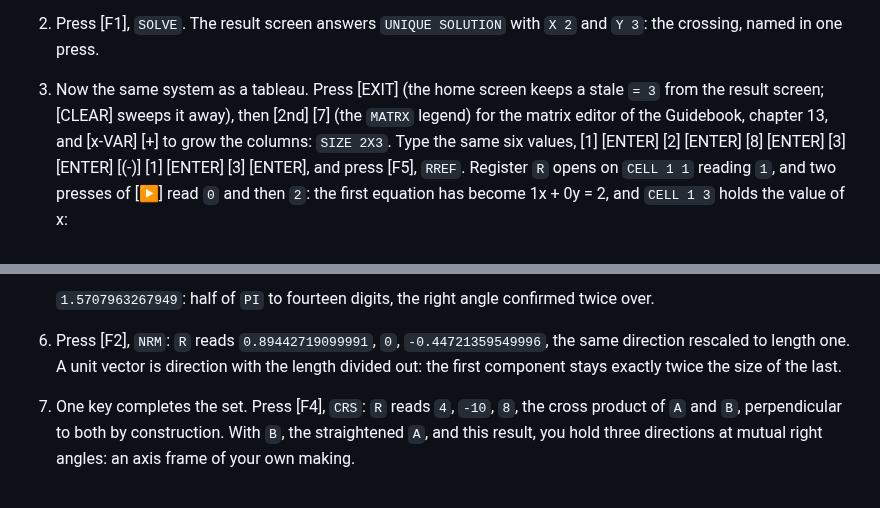
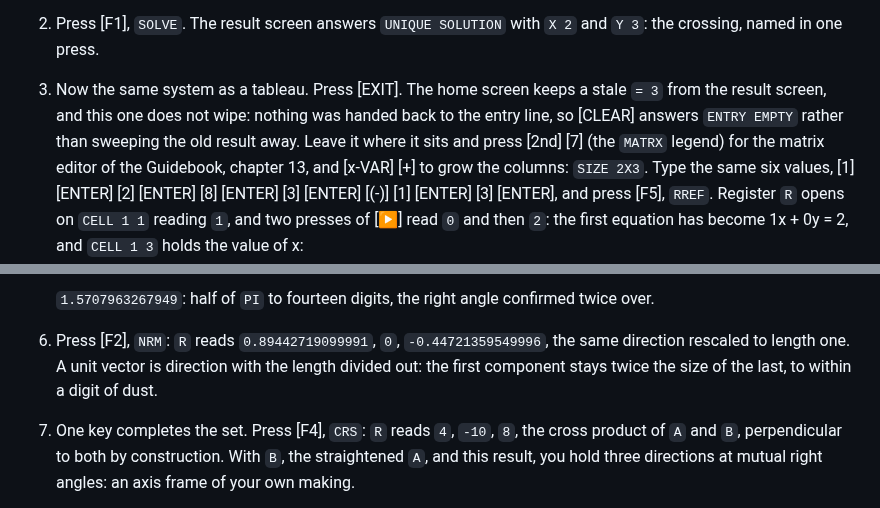
Before and after one commit to chriswilson2020/Free85, a Markdown page: docs/companion/06-linear-algebra.md, 2 parts joined by grey strips. Drawn GitHub-style.

Commit message:
Correct chapter 6's stale-result and doubling claims
Co-Authored-By: Claude Fable 5 <noreply@anthropic.com>

```diff
--- a/docs/companion/06-linear-algebra.md
+++ b/docs/companion/06-linear-algebra.md
@@ -31,8 +31,11 @@ names itself.
 2. Press [F1], `SOLVE`. The result screen answers `UNIQUE SOLUTION` with
    `X 2` and `Y 3`: the crossing, named in one press.
 
-3. Now the same system as a tableau. Press [EXIT] (the home screen keeps a
-   stale `= 3` from the result screen; [CLEAR] sweeps it away), then [2nd]
+3. Now the same system as a tableau. Press [EXIT]. The home screen keeps a
+   stale `= 3` from the result screen, and this one does not wipe: nothing
+   was handed back to the entry line, so [CLEAR] answers `ENTRY EMPTY`
+   rather than sweeping the old result away. Leave it where it sits and
+   press [2nd]
    [7] (the `MATRX` legend) for the matrix editor of the Guidebook, chapter
    13, and [x-VAR] [+] to grow the columns: `SIZE 2X3`. Type the same six
    values, [1] [ENTER] [2] [ENTER] [8] [ENTER] [3] [ENTER] [(-)] [1] [ENTER]
@@ -255,7 +258,7 @@ directions, inside the vector editor of the Guidebook, chapter 13.
 6. Press [F2], `NRM`: `R` reads `0.89442719099991`, `0`,
    `-0.44721359549996`, the same direction rescaled to length one. A unit
    vector is direction with the length divided out: the first component
-   stays exactly twice the size of the last.
+   stays twice the size of the last, to within a digit of dust.
 
 7. One key completes the set. Press [F4], `CRS`: `R` reads `4`, `-10`, `8`,
    the cross product of `A` and `B`, perpendicular to both by construction.
```
